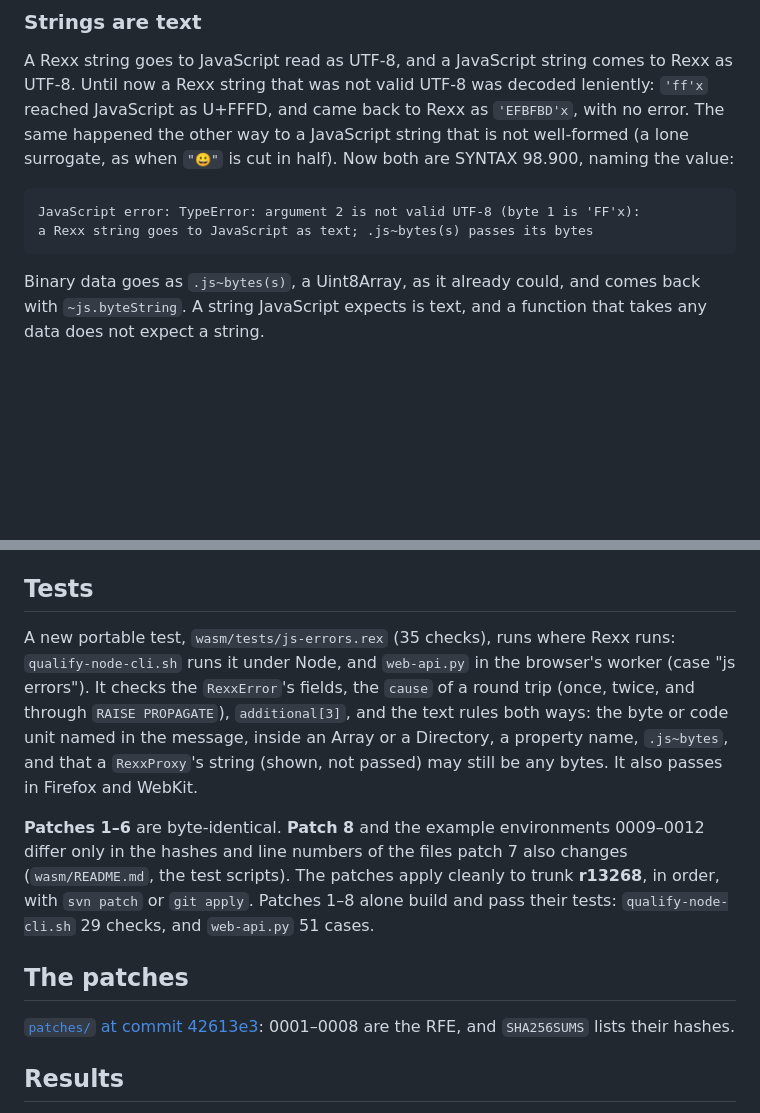
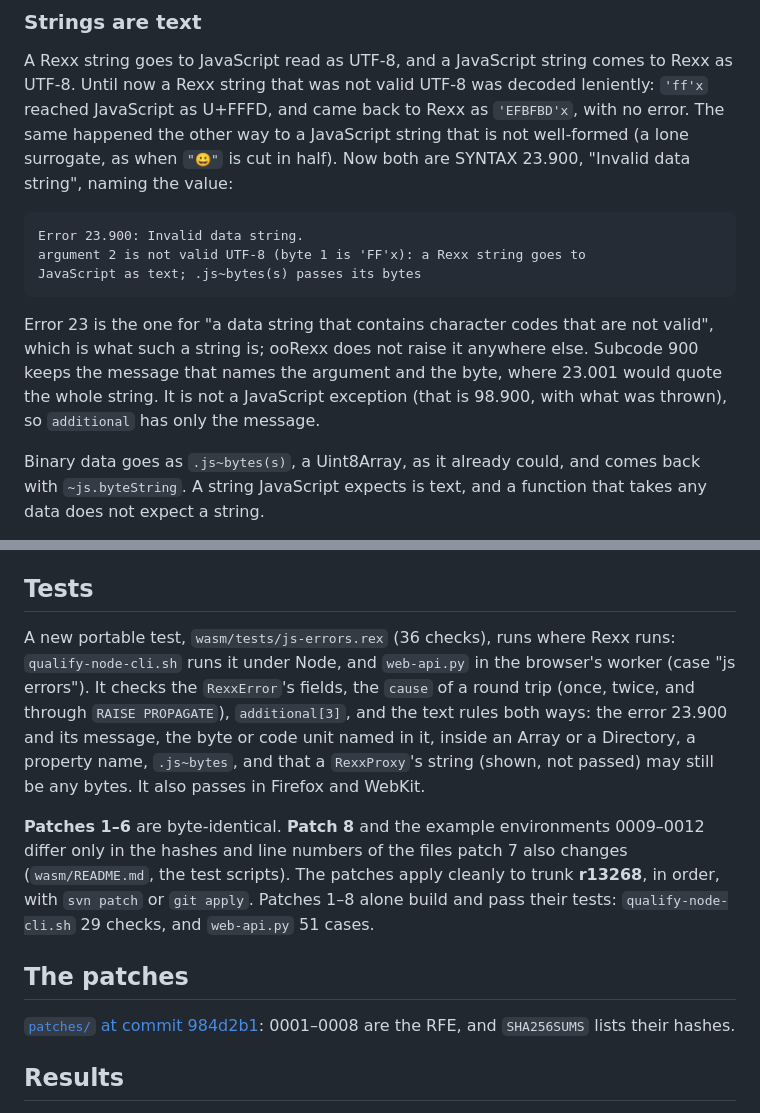
Before and after one commit to JosepMariaBlasco/oorexxwasm, a Markdown page: rfe/2026-10-16/update.md, 2 parts joined by grey strips. Drawn GitHub-style; blank space fills up the shorter version.

Commit message:
RFE update of 16 October: error 23.900 for strings that are not text
The text rule raises 23.900 (invalid data string), and why; patches at
984d2b1.  Patches 1-8 alone on r13268: 29 checks, 51 cases, as before.

Co-Authored-By: Claude Opus 5.5 <noreply@anthropic.com>

```diff
--- a/rfe/2026-10-16/update.md
+++ b/rfe/2026-10-16/update.md
@@ -36,10 +36,19 @@ comes to Rexx as UTF-8. Until now a Rexx string that was not valid UTF-8
 was decoded leniently: `'ff'x` reached JavaScript as U+FFFD, and came back
 to Rexx as `'EFBFBD'x`, with no error. The same happened the other way to a
 JavaScript string that is not well-formed (a lone surrogate, as when
-`"😀"` is cut in half). Now both are SYNTAX 98.900, naming the value:
+`"😀"` is cut in half). Now both are SYNTAX 23.900, "Invalid data string",
+naming the value:
 
-    JavaScript error: TypeError: argument 2 is not valid UTF-8 (byte 1 is 'FF'x):
-    a Rexx string goes to JavaScript as text; .js~bytes(s) passes its bytes
+    Error 23.900: Invalid data string.
+    argument 2 is not valid UTF-8 (byte 1 is 'FF'x): a Rexx string goes to
+    JavaScript as text; .js~bytes(s) passes its bytes
+
+Error 23 is the one for "a data string that contains character codes that
+are not valid", which is what such a string is; ooRexx does not raise it
+anywhere else. Subcode 900 keeps the message that names the argument and
+the byte, where 23.001 would quote the whole string. It is not a JavaScript
+exception (that is 98.900, with what was thrown), so `additional` has only
+the message.
 
 Binary data goes as `.js~bytes(s)`, a Uint8Array, as it already could, and
 comes back with `~js.byteString`. A string JavaScript expects is text, and
@@ -60,12 +69,13 @@ description of the records in `wasm/web-js.cpp` too.
 
 ## Tests
 
-A new portable test, `wasm/tests/js-errors.rex` (35 checks), runs where
+A new portable test, `wasm/tests/js-errors.rex` (36 checks), runs where
 Rexx runs: `qualify-node-cli.sh` runs it under Node, and `web-api.py` in
 the browser's worker (case "js errors"). It checks the `RexxError`'s
 fields, the `cause` of a round trip (once, twice, and through
 `RAISE PROPAGATE`), `additional[3]`, and the text rules both ways: the
-byte or code unit named in the message, inside an Array or a Directory, a
+error 23.900 and its message, the byte or code unit named in it, inside
+an Array or a Directory, a
 property name, `.js~bytes`, and that a `RexxProxy`'s string (shown, not
 passed) may still be any bytes. It also passes in Firefox and WebKit.
 
@@ -78,7 +88,7 @@ and `web-api.py` 51 cases.
 
 ## The patches
 
-[`patches/` at commit 42613e3](https://github.com/JosepMariaBlasco/oorexxwasm/tree/42613e3/patches):
+[`patches/` at commit 984d2b1](https://github.com/JosepMariaBlasco/oorexxwasm/tree/984d2b1/patches):
 0001–0008 are the RFE, and `SHA256SUMS` lists their hashes.
 
 ## Results
```
